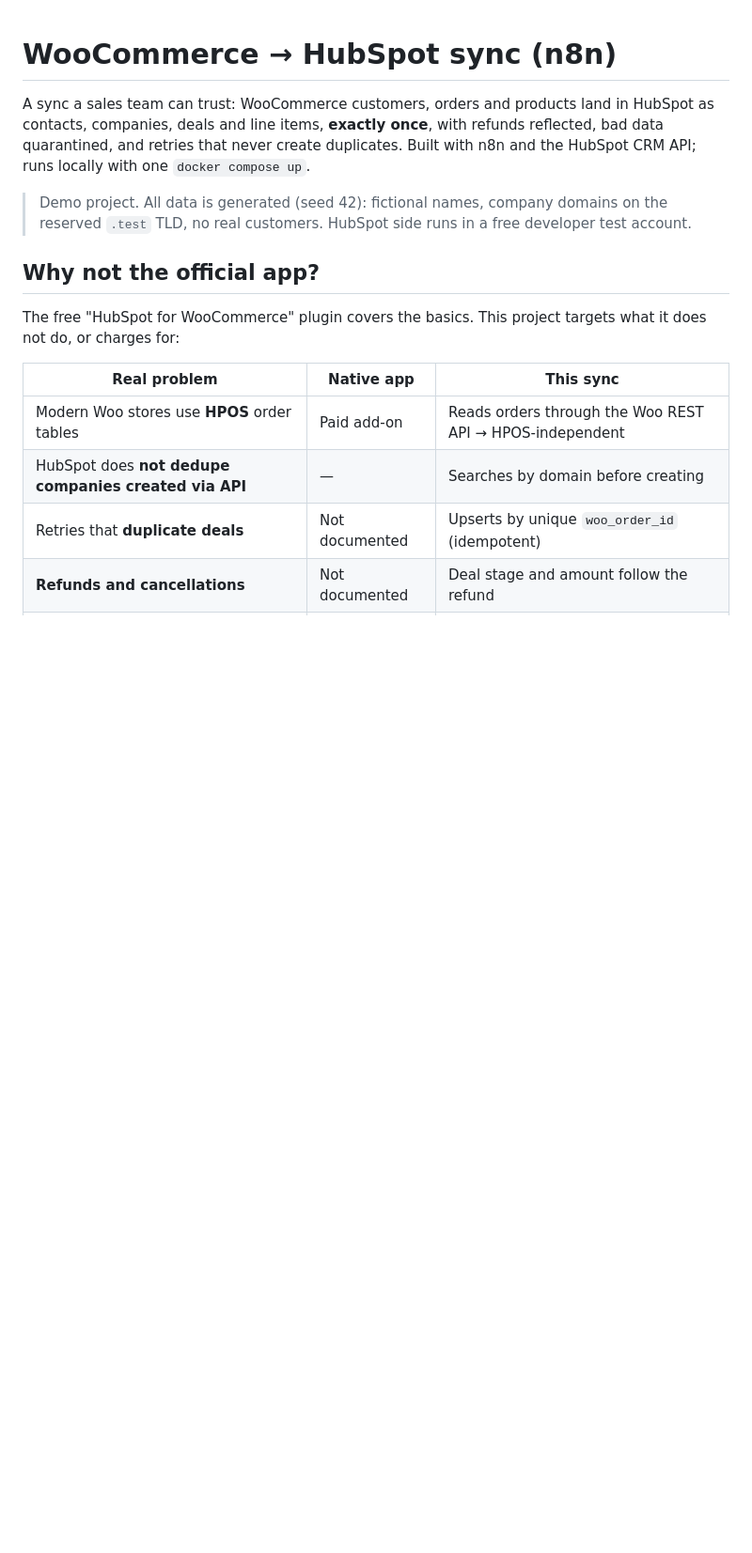
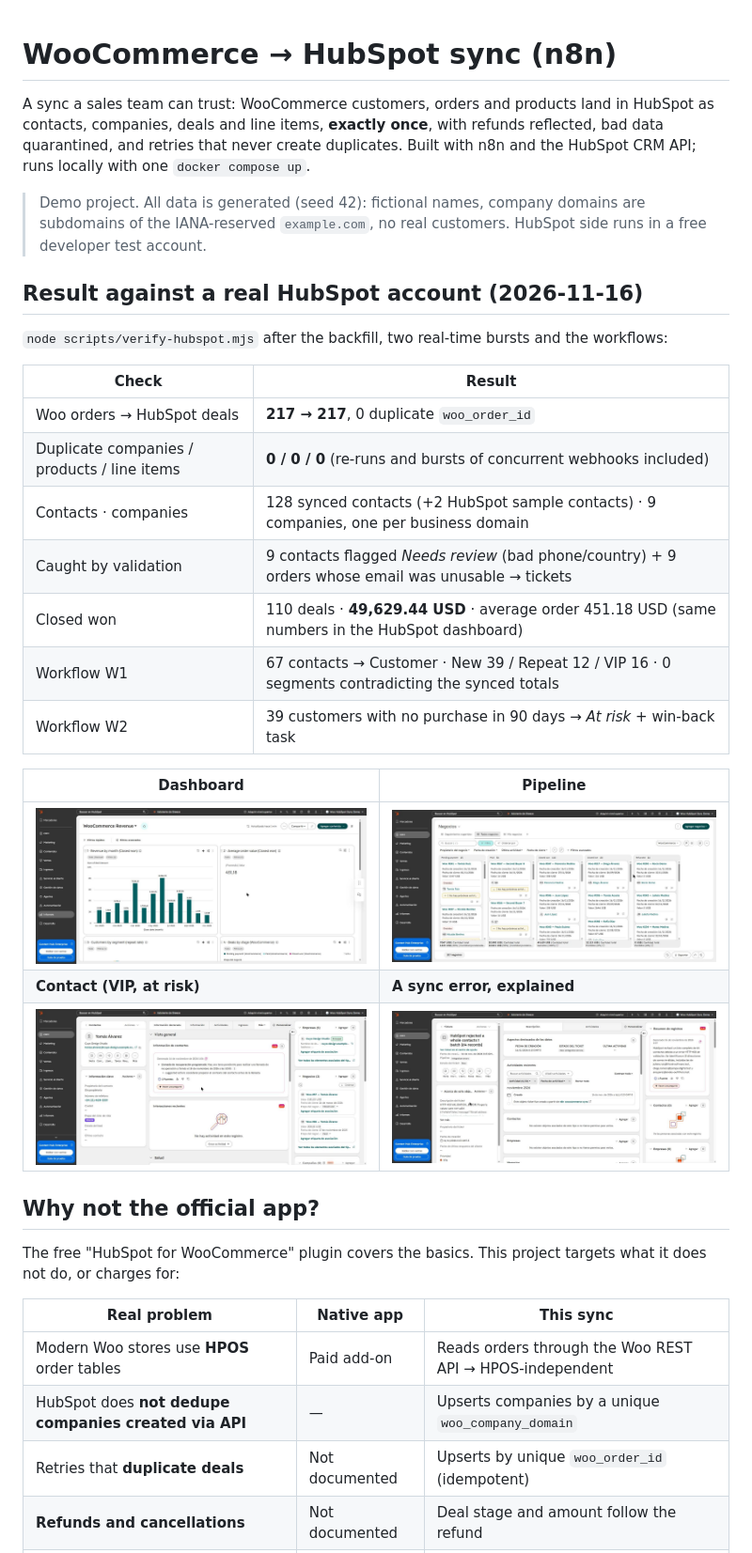
Before and after one commit to ArjonaEnzo/woocommerce-hubspot-sync, a Markdown page: README.md, the part around one of its changes. Shown at 94% size. GitHub-like rendering; pictures changed too: docs/screenshots/01-dashboard.jpg (added), docs/screenshots/02-pipeline.jpg (added), docs/screenshots/03-contact-vip.jpg (added); blank space fills up the shorter version.

Commit message:
docs: real HubSpot results, screenshots, what went wrong, case study
Co-Authored-By: Claude Opus 5.5 <noreply@anthropic.com>

```diff
--- a/README.md
+++ b/README.md
@@ -5,10 +5,28 @@ companies, deals and line items, **exactly once**, with refunds reflected, bad d
 retries that never create duplicates. Built with n8n and the HubSpot CRM API; runs locally with one
 `docker compose up`.
 
-> Demo project. All data is generated (seed 42): fictional names, company domains on the reserved
-> `.test` TLD, no real customers. HubSpot side runs in a free developer test account.
+> Demo project. All data is generated (seed 42): fictional names, company domains are subdomains of the
+> IANA-reserved `example.com`, no real customers. HubSpot side runs in a free developer test account.
 
-<!-- Screenshots go here (docs/screenshots): pipeline, contact timeline, dashboard, n8n execution -->
+## Result against a real HubSpot account (2026-11-16)
+
+`node scripts/verify-hubspot.mjs` after the backfill, two real-time bursts and the workflows:
+
+| Check | Result |
+|---|---|
+| Woo orders → HubSpot deals | **217 → 217**, 0 duplicate `woo_order_id` |
+| Duplicate companies / products / line items | **0 / 0 / 0** (re-runs and bursts of concurrent webhooks included) |
+| Contacts · companies | 128 synced contacts (+2 HubSpot sample contacts) · 9 companies, one per business domain |
+| Caught by validation | 9 contacts flagged *Needs review* (bad phone/country) + 9 orders whose email was unusable → tickets |
+| Closed won | 110 deals · **49,629.44 USD** · average order 451.18 USD (same numbers in the HubSpot dashboard) |
+| Workflow W1 | 67 contacts → Customer · New 39 / Repeat 12 / VIP 16 · 0 segments contradicting the synced totals |
+| Workflow W2 | 39 customers with no purchase in 90 days → *At risk* + win-back task |
+
+| Dashboard | Pipeline |
+|---|---|
+| ![WooCommerce Revenue dashboard](docs/screenshots/01-dashboard.jpg) | ![Deals in the WooCommerce pipeline](docs/screenshots/02-pipeline.jpg) |
+| **Contact (VIP, at risk)** | **A sync error, explained** |
+| ![Contact record with company, deals and win-back task](docs/screenshots/03-contact-vip.jpg) | ![Ticket for a batch HubSpot rejected](docs/screenshots/04-error-ticket.jpg) |
 
 ## Why not the official app?
 
@@ -18,7 +36,7 @@ or charges for:
 | Real problem | Native app | This sync |
 |---|---|---|
 | Modern Woo stores use **HPOS** order tables | Paid add-on | Reads orders through the Woo REST API → HPOS-independent |
-| HubSpot does **not dedupe companies created via API** | — | Searches by domain before creating |
+| HubSpot does **not dedupe companies created via API** | — | Upserts companies by a unique `woo_company_domain` |
 | Retries that **duplicate deals** | Not documented | Upserts by unique `woo_order_id` (idempotent) |
 | **Refunds and cancellations** | Not documented | Deal stage and amount follow the refund |
 | **Dirty data** (typo emails, phones, countries) | No | Validation + "Needs review" list + error tickets |
```
Also changed, not shown: other parts of README.md (+30 -12 lines), docs/case-study.md (+14 -14 lines), docs/incidents.md (+1 -0 lines).
